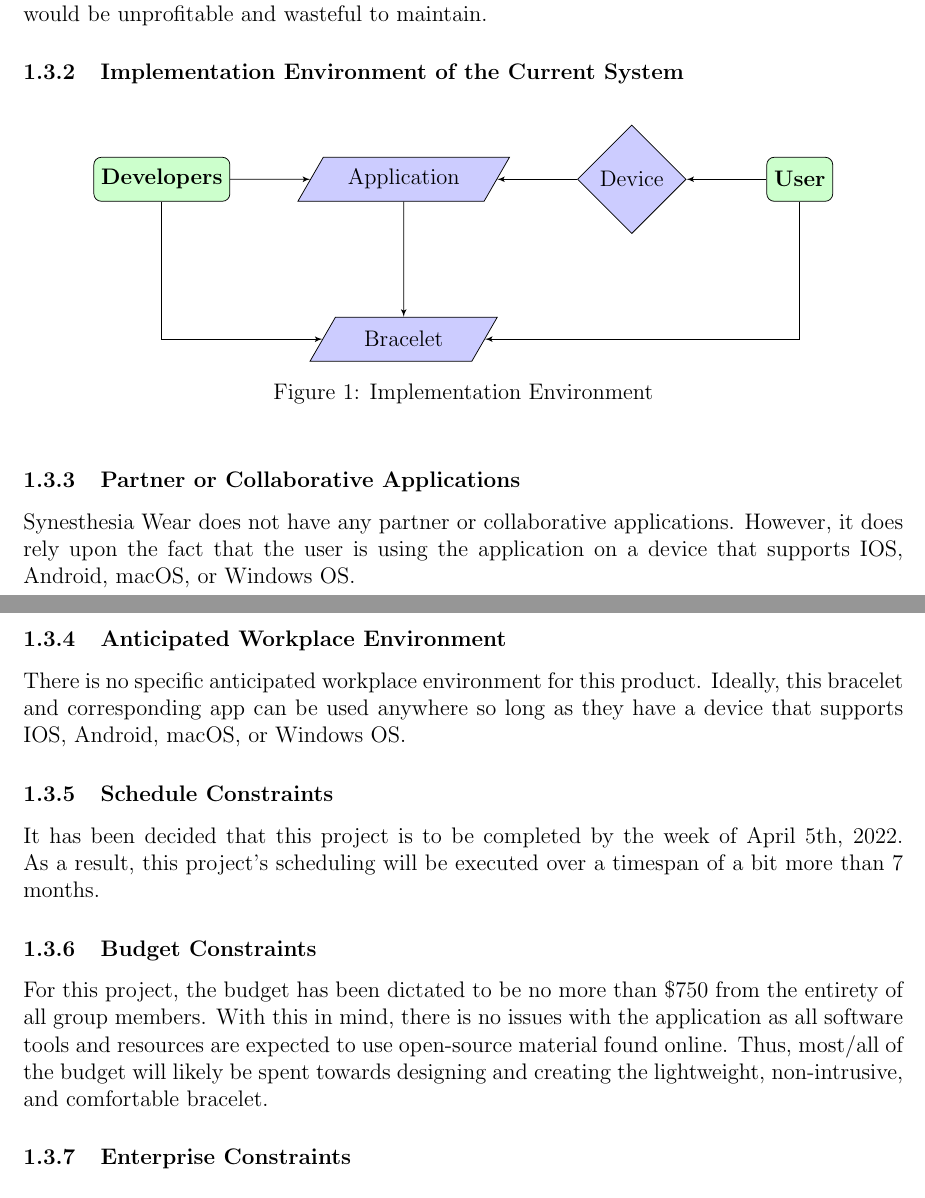
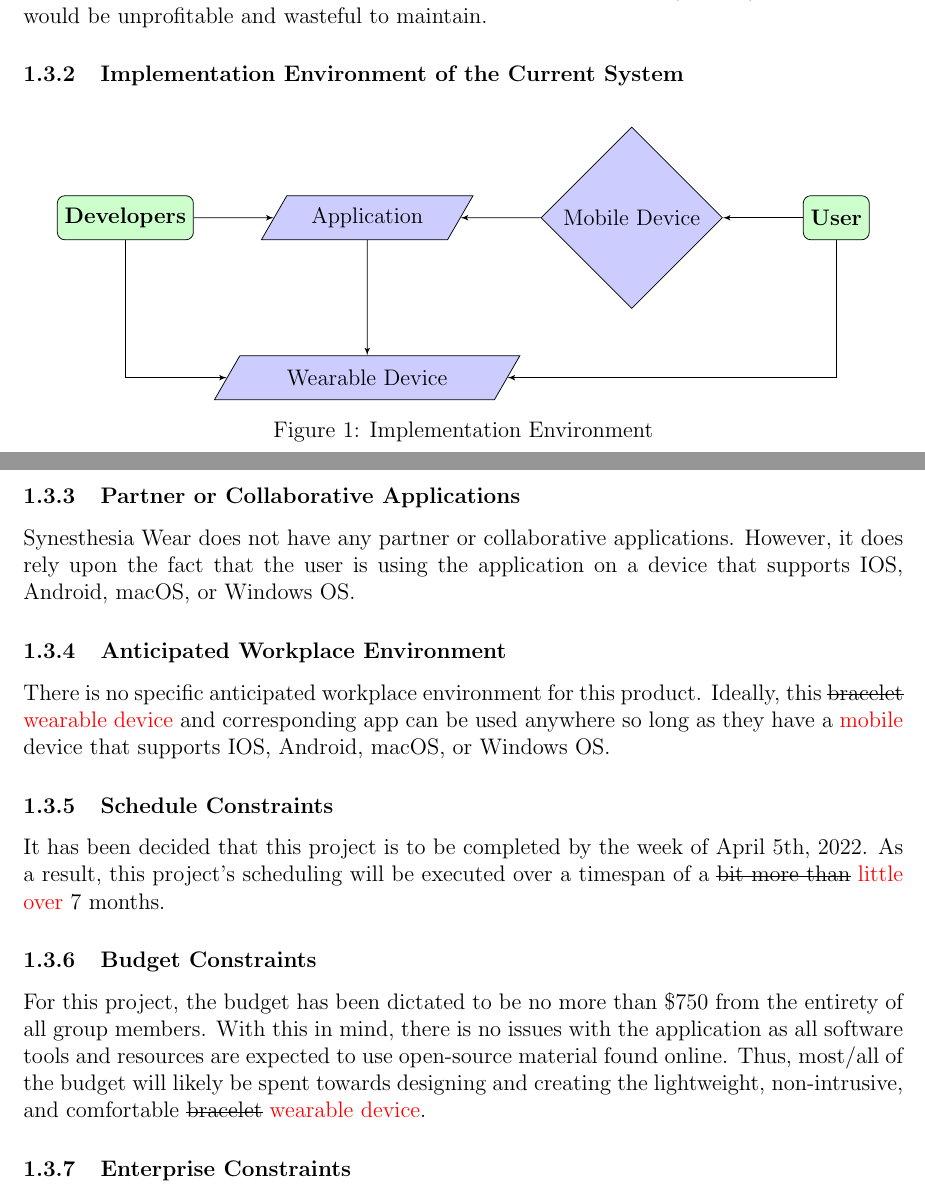
Before and after one commit to jordanbierbrier/capstone, a LaTeX document (docs/SRS/SRS.tex): two parts of pages 6 and 7 of 29, joined at a grey line, cut so that both start at the same text. Compiled offline with pdfLaTeX.

Commit message:
Added Revisions and Updates to Content

```diff
--- a/docs/SRS/SRS.tex
+++ b/docs/SRS/SRS.tex
@@ -230,15 +232,15 @@ OS's would be unprofitable and wasteful to maintain.
   \tikzstyle{connector} = [draw, -latex']
   \node [terminator, fill=green!20] (start) {\textbf{Developers}};
   \node [data, fill=blue!20, right = 1.5cm of start] (app) {Application};
-  \node [data, fill=blue!20, below of=app] (bracelet) {Bracelet};
-  \node [decision, fill=blue!20, right = 1.5cm of app] (device) {Device};
-  \node [terminator, fill=green!20, right = 1.5cm of device] (user) {\textbf{User}};
+  \node [data, fill=blue!20, below of=app] (wearableDevice) {Wearable Device};
+  \node [decision, fill=blue!20, right = 1.5cm of app] (mobileDevice) {Mobile Device};
+  \node [terminator, fill=green!20, right = 1.5cm of mobileDevice] (user) {\textbf{User}};
   \path [connector] (start) -- (app);
-  \path [connector] (start) |- (bracelet);
-  \path [connector] (app) -- (bracelet);
-  \path [connector] (device) -- (app);
-  \path [connector] (user) -- (device);
-  \path [connector] (user) |- (bracelet);
+  \path [connector] (start) |- (wearableDevice);
+  \path [connector] (app) -- (wearableDevice);
+  \path [connector] (mobileDevice) -- (app);
+  \path [connector] (user) -- (mobileDevice);
+  \path [connector] (user) |- (wearableDevice);
   \end{tikzpicture}
   \caption{Implementation Environment}
 \end{figure}
@@ -250,20 +252,20 @@ IOS, Android, macOS, or Windows OS.
 
 \subsubsection{Anticipated Workplace Environment}
 There is no specific anticipated workplace environment for this product. Ideally, this
-bracelet and corresponding app can be used anywhere so long as they have a device that
+\sout{bracelet} \textcolor{red}{wearable device} and corresponding app can be used anywhere so long as they have a \textcolor{red}{mobile} device that
 supports IOS, Android, macOS, or Windows OS.
 
 \subsubsection{Schedule Constraints}
 It has been decided that this project is to be completed by the week of April 5th, 2022.
-As a result, this project's scheduling will be executed over a timespan of a bit more
-than 7 months.
+As a result, this project's scheduling will be executed over a timespan of a \sout{bit more
+than} \textcolor{red}{little over} 7 months.
 
 \subsubsection{Budget Constraints}
 For this project, the budget has been dictated to be no more than \$750 from the entirety
 of all group members. With this in mind, there is no issues with the application as all
 software tools and resources are expected to use open-source material found online. Thus,
 most/all of the budget will likely be spent towards designing and creating the lightweight,
-non-intrusive, and comfortable bracelet.
+non-intrusive, and comfortable \sout{bracelet} \textcolor{red}{wearable device}.
 
 \subsubsection{Enterprise Constraints}
 The finished application will be available for anyone to use. However, the Synesthesia Wear
```
Also changed, not shown: docs/SRS/SRS.pdf, docs/SRS/SRS.tex (30 more changed lines).
